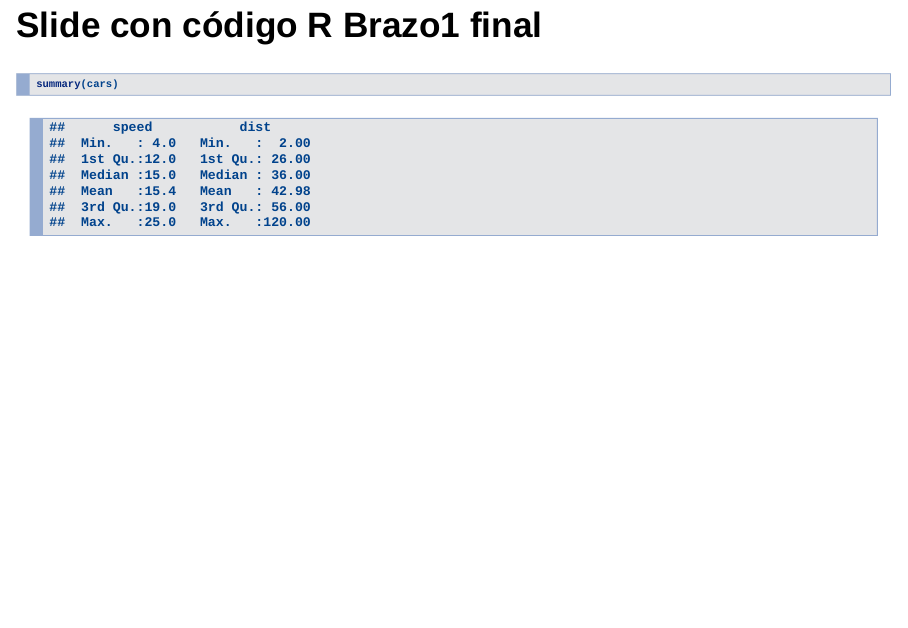
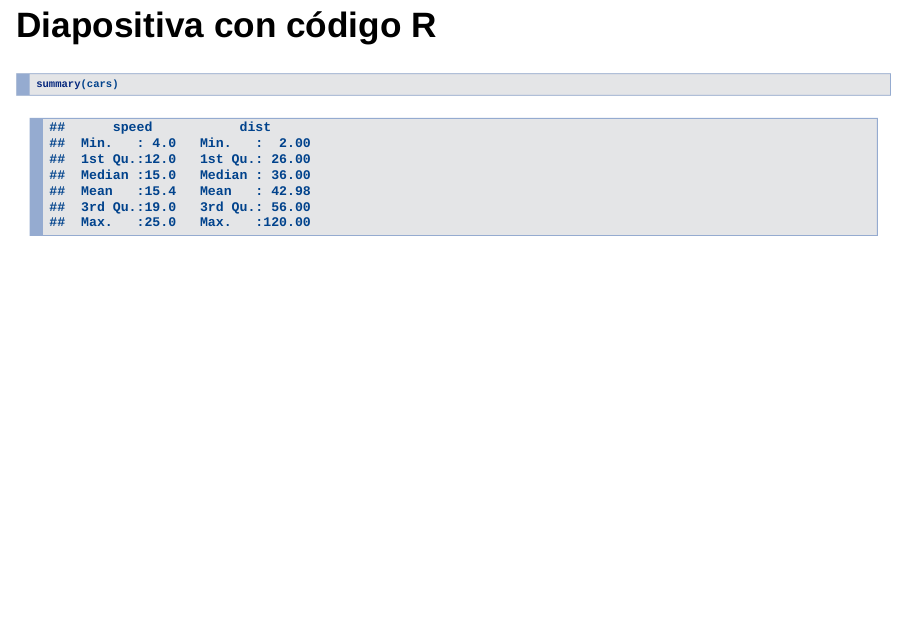
Before and after one commit to alberto1976/P_reveal, an R Markdown document (index.Rmd): page 5 of 14. Rendered offline with R 4.5, knitr and Pandoc, with nearby package versions; drawn as Slidy slides in place of the format the file asks for; some code elsewhere in the file could not run offline.

Commit message:
Ajuste en título

````diff
--- a/index.Rmd
+++ b/index.Rmd
@@ -18,7 +18,7 @@ When you click the **Knit** button a document will be generated that includes bo
 - Bullet 2
 - Bullet 3
 
-## Slide con código R Brazo1 final
+## Diapositiva con código R
 
 ```{r}
 summary(cars)
````
Also changed, not shown: index.html.
